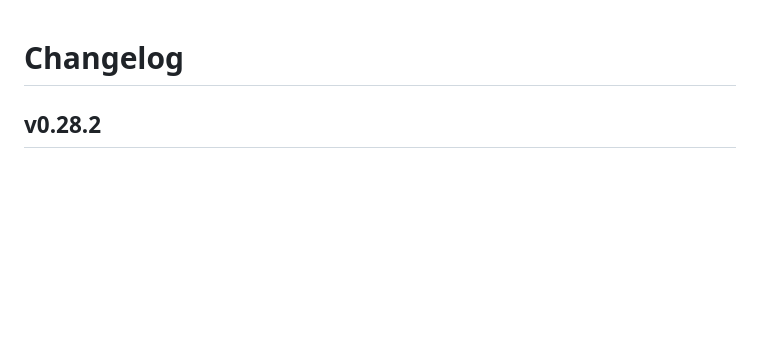
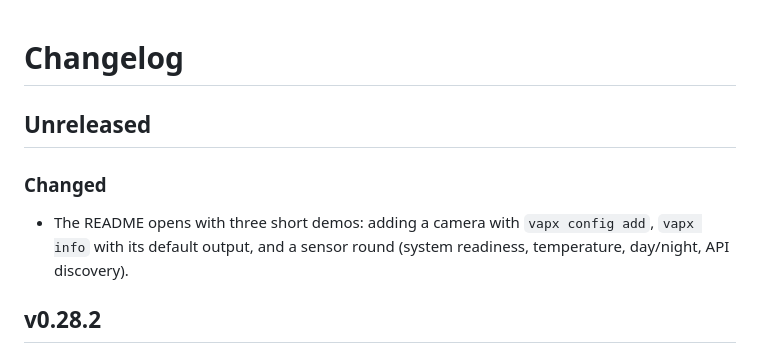
Before and after one commit to Hex29A/vapx, a Markdown page: CHANGELOG.md, the part around the change. Rendered like a GitHub page; blank space fills up the shorter version.

```diff
--- a/CHANGELOG.md
+++ b/CHANGELOG.md
@@ -1,4 +1,9 @@
 # Changelog
+
+## Unreleased
+
+### Changed
+- The README opens with three short demos: adding a camera with `vapx config add`, `vapx info` with its default output, and a sensor round (system readiness, temperature, day/night, API discovery).
 
 ## v0.28.2
 
```
Also changed, not shown: README.md (+6 -0 lines), docs/demo/info.gif (added), docs/demo/sensors.gif (added), docs/demo/setup.gif (added).
